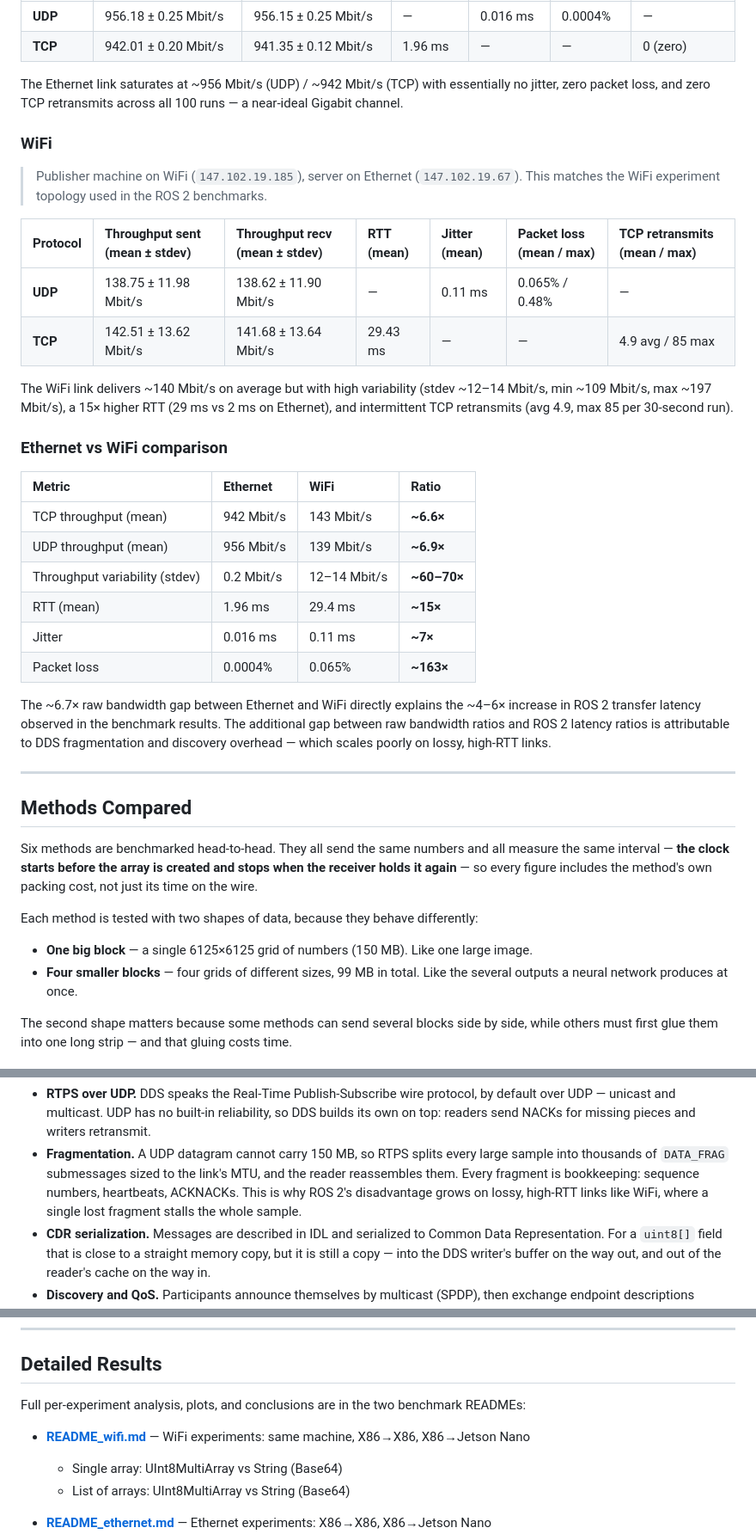
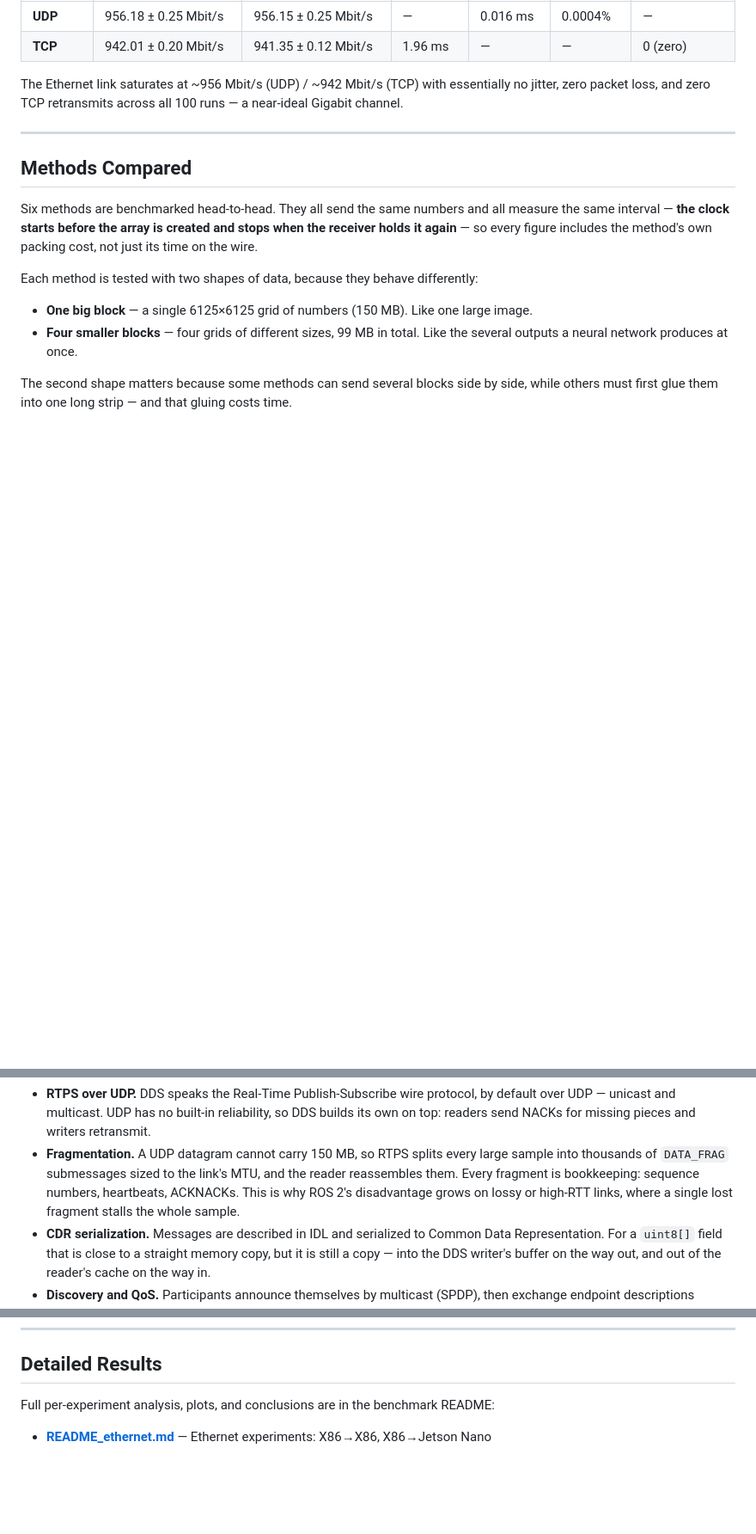
Before and after one commit to Efficient-Computing-Lab/distributed_inference_communication_evaluation, a Markdown page: README.md, 3 parts joined by grey strips. Shown at 86% size. Rendered like a GitHub page; blank space fills up the shorter version.

```diff
--- a/README.md
+++ b/README.md
@@ -92,30 +68,6 @@ Each dataset consists of repeated 30-second iperf3 runs between the same client/
 | **TCP** | 942.01 ± 0.20 Mbit/s | 941.35 ± 0.12 Mbit/s | 1.96 ms | — | — | 0 (zero) |
 
 The Ethernet link saturates at ~956 Mbit/s (UDP) / ~942 Mbit/s (TCP) with essentially no jitter, zero packet loss, and zero TCP retransmits across all 100 runs — a near-ideal Gigabit channel.
-
-### WiFi
-
-> Publisher machine on WiFi (`147.102.19.185`), server on Ethernet (`147.102.19.67`). This matches the WiFi experiment topology used in the ROS 2 benchmarks.
-
-| Protocol | Throughput sent (mean ± stdev) | Throughput recv (mean ± stdev) | RTT (mean) | Jitter (mean) | Packet loss (mean / max) | TCP retransmits (mean / max) |
-| :--- | :--- | :--- | :--- | :--- | :--- | :--- |
-| **UDP** | 138.75 ± 11.98 Mbit/s | 138.62 ± 11.90 Mbit/s | — | 0.11 ms | 0.065% / 0.48% | — |
-| **TCP** | 142.51 ± 13.62 Mbit/s | 141.68 ± 13.64 Mbit/s | 29.43 ms | — | — | 4.9 avg / 85 max |
-
-The WiFi link delivers ~140 Mbit/s on average but with high variability (stdev ~12–14 Mbit/s, min ~109 Mbit/s, max ~197 Mbit/s), a 15× higher RTT (29 ms vs 2 ms on Ethernet), and intermittent TCP retransmits (avg 4.9, max 85 per 30-second run).
-
-### Ethernet vs WiFi comparison
-
-| Metric | Ethernet | WiFi | Ratio |
-| :--- | :--- | :--- | :--- |
-| TCP throughput (mean) | 942 Mbit/s | 143 Mbit/s | **~6.6×** |
-| UDP throughput (mean) | 956 Mbit/s | 139 Mbit/s | **~6.9×** |
-| Throughput variability (stdev) | 0.2 Mbit/s | 12–14 Mbit/s | **~60–70×** |
-| RTT (mean) | 1.96 ms | 29.4 ms | **~15×** |
-| Jitter | 0.016 ms | 0.11 ms | **~7×** |
-| Packet loss | 0.0004% | 0.065% | **~163×** |
-
-The ~6.7× raw bandwidth gap between Ethernet and WiFi directly explains the ~4–6× increase in ROS 2 transfer latency observed in the benchmark results. The additional gap between raw bandwidth ratios and ROS 2 latency ratios is attributable to DDS fragmentation and discovery overhead — which scales poorly on lossy, high-RTT links.
 
 ---
 
@@ -156,8 +108,8 @@ Four properties of that stack explain the results:
 - **Fragmentation.** A UDP datagram cannot carry 150 MB, so RTPS splits every large sample
   into thousands of `DATA_FRAG` submessages sized to the link's MTU, and the reader
   reassembles them. Every fragment is bookkeeping: sequence numbers, heartbeats, ACKNACKs.
-  This is why ROS 2's disadvantage grows on lossy, high-RTT links like WiFi, where a single
-  lost fragment stalls the whole sample.
+  This is why ROS 2's disadvantage grows on lossy or high-RTT links, where a single lost
+  fragment stalls the whole sample.
 - **CDR serialization.** Messages are described in IDL and serialized to Common Data
   Representation. For a `uint8[]` field that is close to a straight memory copy, but it is
   still a copy — into the DDS writer's buffer on the way out, and out of the reader's cache on
@@ -624,11 +554,7 @@ having it received, so they are directly comparable with the tables above.
 
 ## Detailed Results
 
-Full per-experiment analysis, plots, and conclusions are in the two benchmark READMEs:
-
-- **[README_wifi.md](README_wifi.md)** — WiFi experiments: same machine, X86→X86, X86→Jetson Nano
-  - Single array: UInt8MultiArray vs String (Base64)
-  - List of arrays: UInt8MultiArray vs String (Base64)
+Full per-experiment analysis, plots, and conclusions are in the benchmark README:
 
 - **[README_ethernet.md](README_ethernet.md)** — Ethernet experiments: X86→X86, X86→Jetson Nano
   - Single array: UInt8MultiArray vs String (Base64)
```
Also changed, not shown: other parts of README.md (+23 -74 lines).
